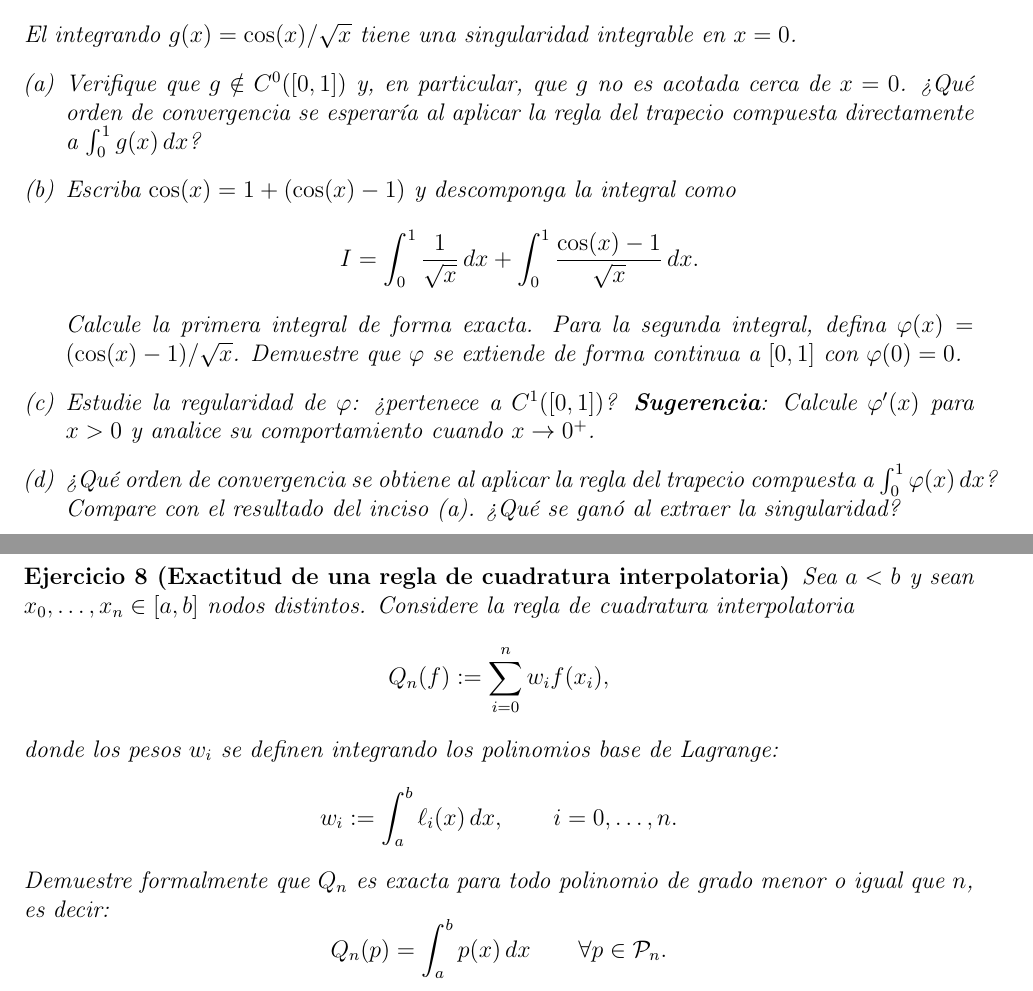
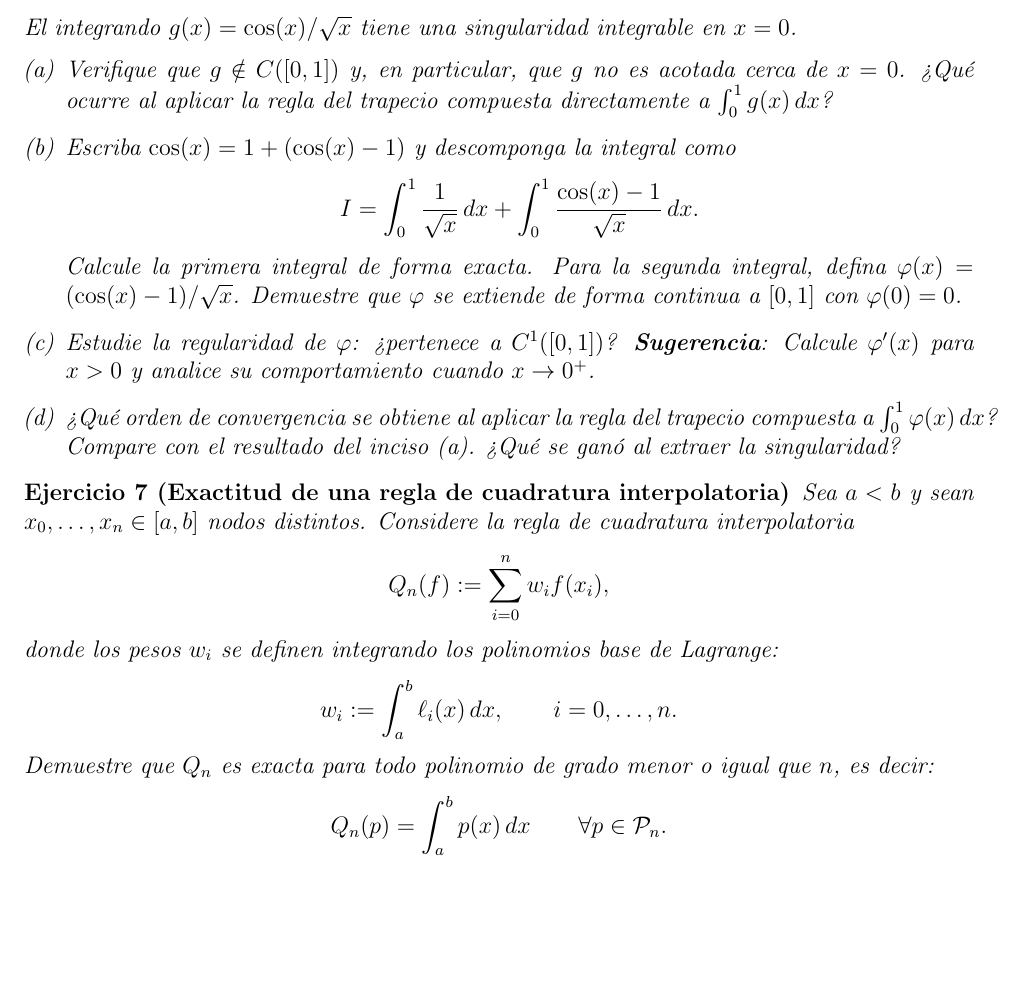
Before and after one commit to Matematica-Aplicada/Calculo_Numerico_2026_1C, a LaTeX document (guias_tp/calculo_numerico_3.tex): two parts of pages 3 and 4 of 8 before the commit and part of page 3 of 8 after it, the two joined at a grey line, cut so that both start at the same text, the shorter picture padded with empty space. Compiled offline with pdfLaTeX.

Commit message:
fixed typos

```diff
--- a/guias_tp/calculo_numerico_3.tex
+++ b/guias_tp/calculo_numerico_3.tex
@@ -129,7 +129,7 @@ I = \int_0^1 \frac{\cos(x)}{\sqrt{x}}\, dx.
 \]
 El integrando $g(x) = \cos(x)/\sqrt{x}$ tiene una singularidad integrable en $x = 0$.
 \begin{enumerate}[(a)]
-\item Verifique que $g \notin C^0([0,1])$ y, en particular, que $g$ no es acotada cerca de $x = 0$. ¿Qué orden de convergencia se esperaría al aplicar la regla del trapecio compuesta directamente a $\int_0^1 g(x)\,dx$?
+\item Verifique que $g \notin C([0,1])$ y, en particular, que $g$ no es acotada cerca de $x = 0$. ¿Qué ocurre al aplicar la regla del trapecio compuesta directamente a $\int_0^1 g(x)\,dx$?
 \item Escriba $\cos(x) = 1 + (\cos(x) - 1)$ y descomponga la integral como
 \[
 I = \int_0^1 \frac{1}{\sqrt{x}}\, dx + \int_0^1 \frac{\cos(x) - 1}{\sqrt{x}}\, dx.
@@ -138,6 +138,22 @@ Calcule la primera integral de forma exacta. Para la segunda integral, defina $\
 \item Estudie la regularidad de $\varphi$: ¿pertenece a $C^1([0,1])$? \textbf{Sugerencia}: Calcule $\varphi'(x)$ para $x > 0$ y analice su comportamiento cuando $x \to 0^+$.
 \item ¿Qué orden de convergencia se obtiene al aplicar la regla del trapecio compuesta a $\int_0^1 \varphi(x)\,dx$? Compare con el resultado del inciso (a). ¿Qué se ganó al extraer la singularidad?
 \end{enumerate}
+\end{exercise}
+
+\begin{exercise}[Exactitud de una regla de cuadratura interpolatoria]
+Sea $a<b$ y sean $x_0,\ldots,x_n\in[a,b]$ nodos distintos. Considere la regla de cuadratura interpolatoria
+\[
+Q_n(f):=\sum_{i=0}^{n} w_i f(x_i),
+\]
+donde los pesos $w_i$ se definen integrando los polinomios base de Lagrange:
+\[
+w_i:=\int_a^b \ell_i(x)\,dx, \qquad i=0,\ldots,n.
+\]
+Demuestre que $Q_n$ es exacta para todo polinomio de grado menor o igual que $n$, es decir:
+\[
+Q_n(p)=\int_a^b p(x)\,dx \qquad \forall p\in\mathcal P_n.
+\]
+\textbf{Sugerencia}: Desarrolle $p\in\mathcal P_n$ en la base de Lagrange $\{\ell_i\}$ y luego integre en $[a,b]$.
 \end{exercise}
 
 \begin{exercise}[Cuadratura interpolatoria con pesos]
@@ -160,23 +176,6 @@ con nodos fijos $x_0 = 0$, $x_1 = 1/2$, $x_2 = 1$.
 \item Considere ahora una regla compuesta: divida $[0, 1]$ en $n$ subintervalos de tamaño $h = 1/n$ y aplique la regla de cuadratura con pesos en cada subintervalo (adaptando los nodos y el peso a cada subintervalo). ¿Cuál es el orden de convergencia en función de $h$?
 \item ¿Qué sucedería si se aplicara una regla de cuadratura estándar (sin extraer el peso $\sqrt{x}$) para aproximar $\int_0^1 \sqrt{x}\, f(x)\, dx$? \textbf{Sugerencia}: Observe que el integrando $g(x) = \sqrt{x}\, f(x)$ satisface $g'(x) \to \infty$ cuando $x \to 0^+$, por lo que $g \notin C^1([0,1])$. ¿Cómo afecta esta falta de regularidad al orden de convergencia de trapecios o Simpson compuesta?
 \end{enumerate}
-\end{exercise}
-
-\begin{exercise}[Exactitud de una regla de cuadratura interpolatoria]
-Sea $a<b$ y sean $x_0,\ldots,x_n\in[a,b]$ nodos distintos. Considere la regla de cuadratura interpolatoria
-\[
-Q_n(f):=\sum_{i=0}^{n} w_i f(x_i),
-\]
-donde los pesos $w_i$ se definen integrando los polinomios base de Lagrange:
-\[
-w_i:=\int_a^b \ell_i(x)\,dx, \qquad i=0,\ldots,n.
-\]
-Demuestre formalmente que $Q_n$ es exacta para todo polinomio de grado menor o igual que $n$, es decir:
-\[
-Q_n(p)=\int_a^b p(x)\,dx \qquad \forall p\in\mathcal P_n.
-\]
-
-\textbf{Sugerencia}: Desarrolle $p\in\mathcal P_n$ en la base de Lagrange $\{\ell_i\}$ y luego integre en $[a,b]$.
 \end{exercise}
 
 \begin{exercise}[Límite de precisión de las reglas de cuadratura]
```
Also changed, not shown: guias_tp/calculo_numerico_3.pdf.
